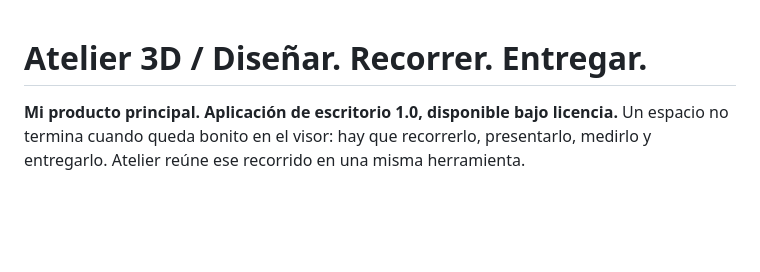
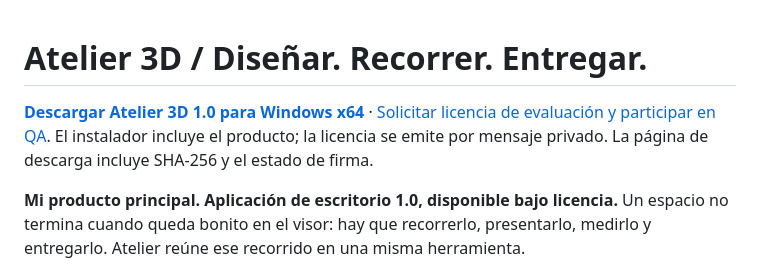
Before and after one commit to calinrus-dev/atelier-3d-showcase, a Markdown page: README.md, the part around one of its changes. Rendered like a GitHub page; blank space fills up the shorter version.

Commit message:
docs: publicar descarga 1.0, licencias y contacto para QA

```diff
--- a/README.md
+++ b/README.md
@@ -1,4 +1,7 @@
 # Atelier 3D / Diseñar. Recorrer. Entregar.
+
+**[Descargar Atelier 3D 1.0 para Windows x64](https://github.com/calinrus-dev/atelier-3d-showcase/releases/tag/v1.0.0)** · [Solicitar licencia de evaluación y participar en QA](https://www.linkedin.com/in/calinrus-dev/). El instalador incluye el producto; la licencia se emite por mensaje privado. La página de descarga incluye SHA-256 y el estado de firma.
+
 
 **Mi producto principal. Aplicación de escritorio 1.0, disponible bajo licencia.** Un espacio no termina cuando queda bonito en el visor: hay que recorrerlo, presentarlo, medirlo y entregarlo. Atelier reúne ese recorrido en una misma herramienta.
 
```
Also changed, not shown: other parts of README.md (+1 -1 lines).
